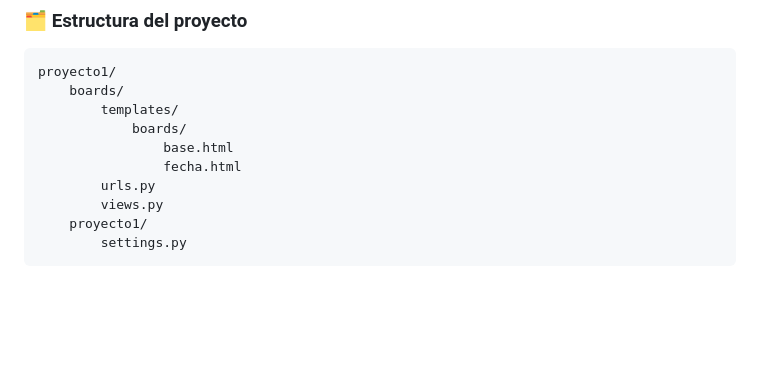
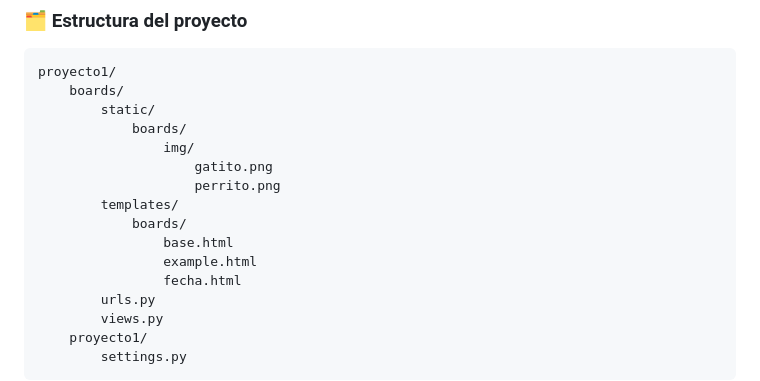
Before and after one commit to zubus/TD-Django-0027, a Markdown page: 2-Templates.md, the part around the change printed below. Rendered like a GitHub page; blank space fills up the shorter version.

````diff
--- a/2-Templates.md
+++ b/2-Templates.md
@@ -4,9 +4,15 @@
 ```
 proyecto1/
     boards/
+        static/
+            boards/
+                img/
+                    gatito.png
+                    perrito.png
         templates/
             boards/
                 base.html
+                example.html
                 fecha.html
         urls.py
         views.py
````
Also changed, not shown: other parts of 2-Templates.md (+42 -0 lines).
